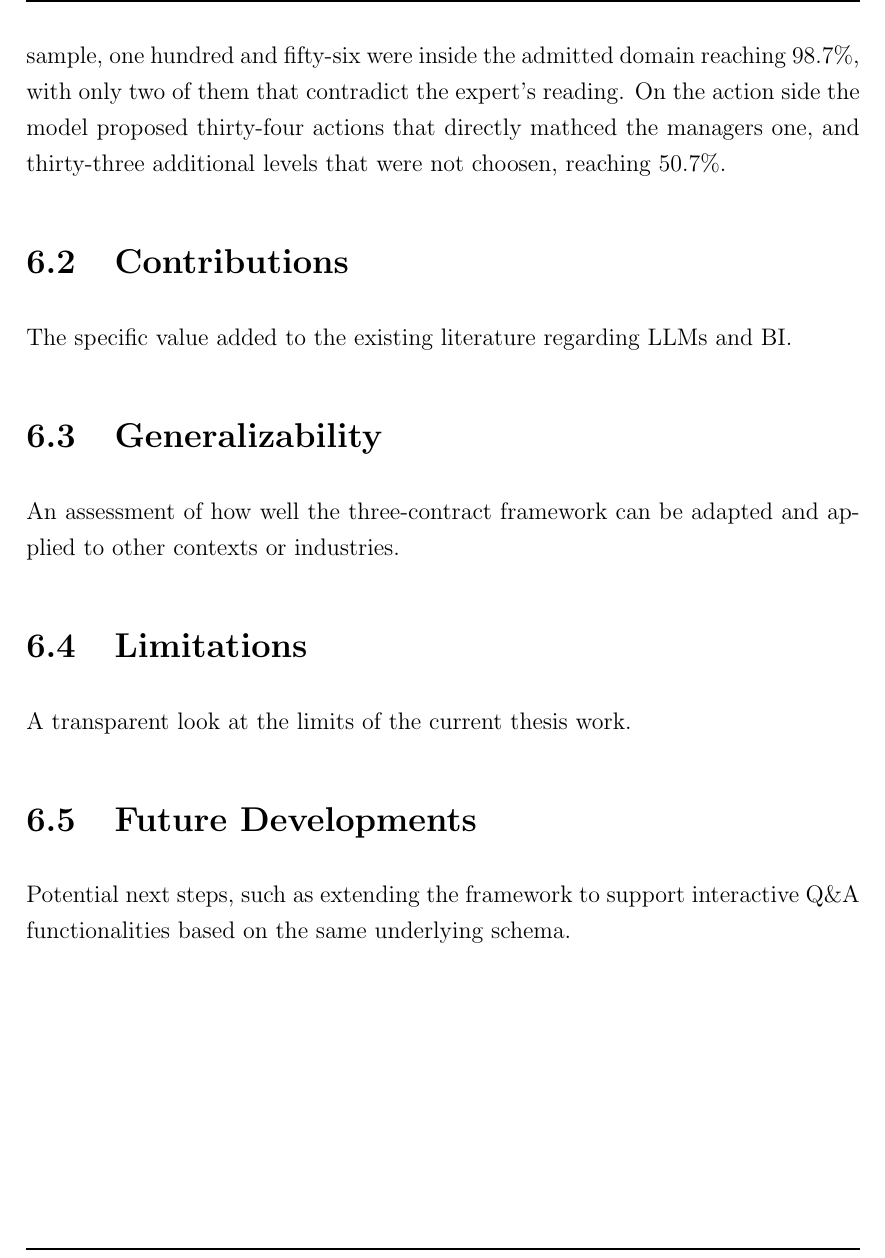
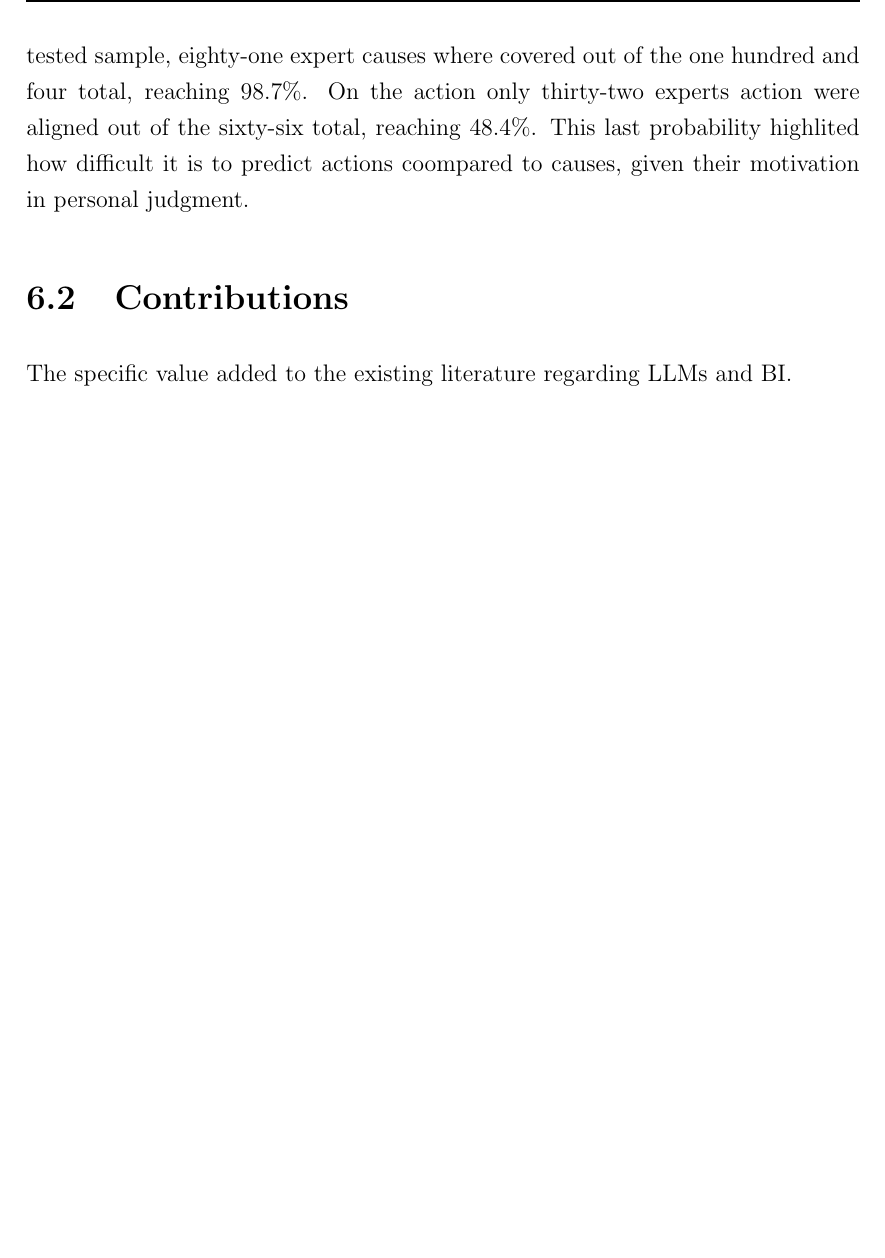
Before and after one commit to andreito0012/tesi-andre, a LaTeX thesis (thesis-main.tex): part of page 66 of 73 before the commit and part of page 64 of 71 after it, cut at the place of the change, the shorter picture padded with empty space. Compiled offline with pdfLaTeX.

Commit message:
refactor: enhance clarity in thesis document by refining cause and action descriptions

```diff
--- a/thesis-main.tex
+++ b/thesis-main.tex
@@ -1612,27 +1612,13 @@ Tile-as-source freezes the numbers upstream and carries most of the numeric load
 The tree bounds the causal half, while the sanitizer audits the forms after the fact.
 
 The last one asks what role can a curated tree, a well built map, play in bounding causes and actions to what a model possibly say.
-Among all the causes in the tested sample, one hundred and fifty-six were inside the admitted domain reaching 98.7\%, with only two of them that contradict the expert's reading.
-On the action side the model proposed thirty-four actions that directly mathced the managers one, and thirty-three additional levels that were not choosen, reaching 50.7\%.
-
-
-
-
-
-
-
+Among all the causes in the tested sample, eighty-one expert causes where covered out of the one hundred and four total, reaching 98.7\%.
+On the action only thirty-two experts action were aligned out of the sixty-six total, reaching 48.4\%.
+This last probability highlited how difficult it is to predict actions coompared to causes, given their motivation in personal judgment.
 
 \section{Contributions}
 The specific value added to the existing literature regarding LLMs and BI.
 
-\section{Generalizability}
-An assessment of how well the three-contract framework can be adapted and applied to other contexts or industries.
-
-\section{Limitations}
-A transparent look at the limits of the current thesis work.
-
-\section{Future Developments}
-Potential next steps, such as extending the framework to support interactive Q\&A functionalities based on the same underlying schema.
 
 %----------------------------------------------------------------------------------------
 % BIBLIOGRAPHY
```
Also changed, not shown: thesis-main.pdf.
